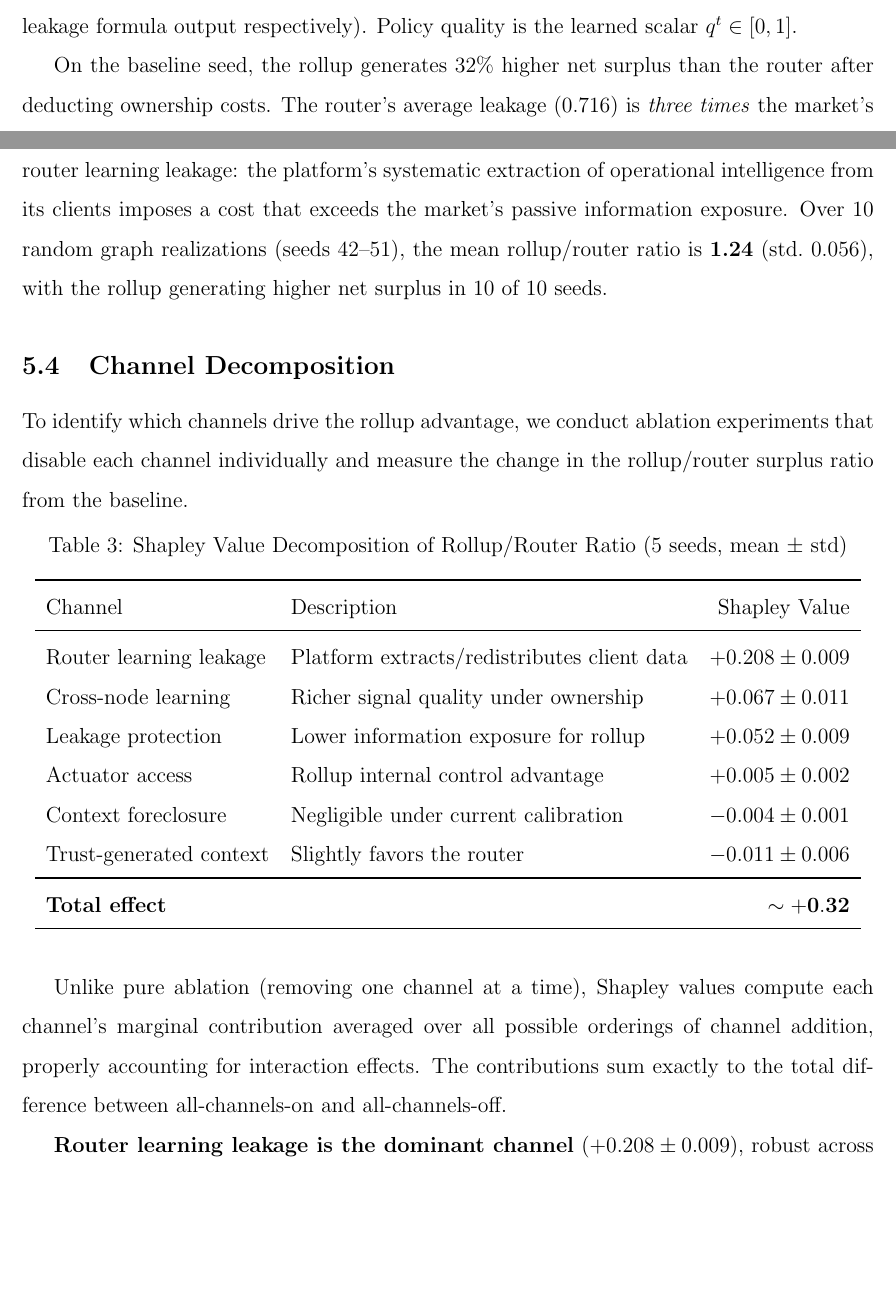
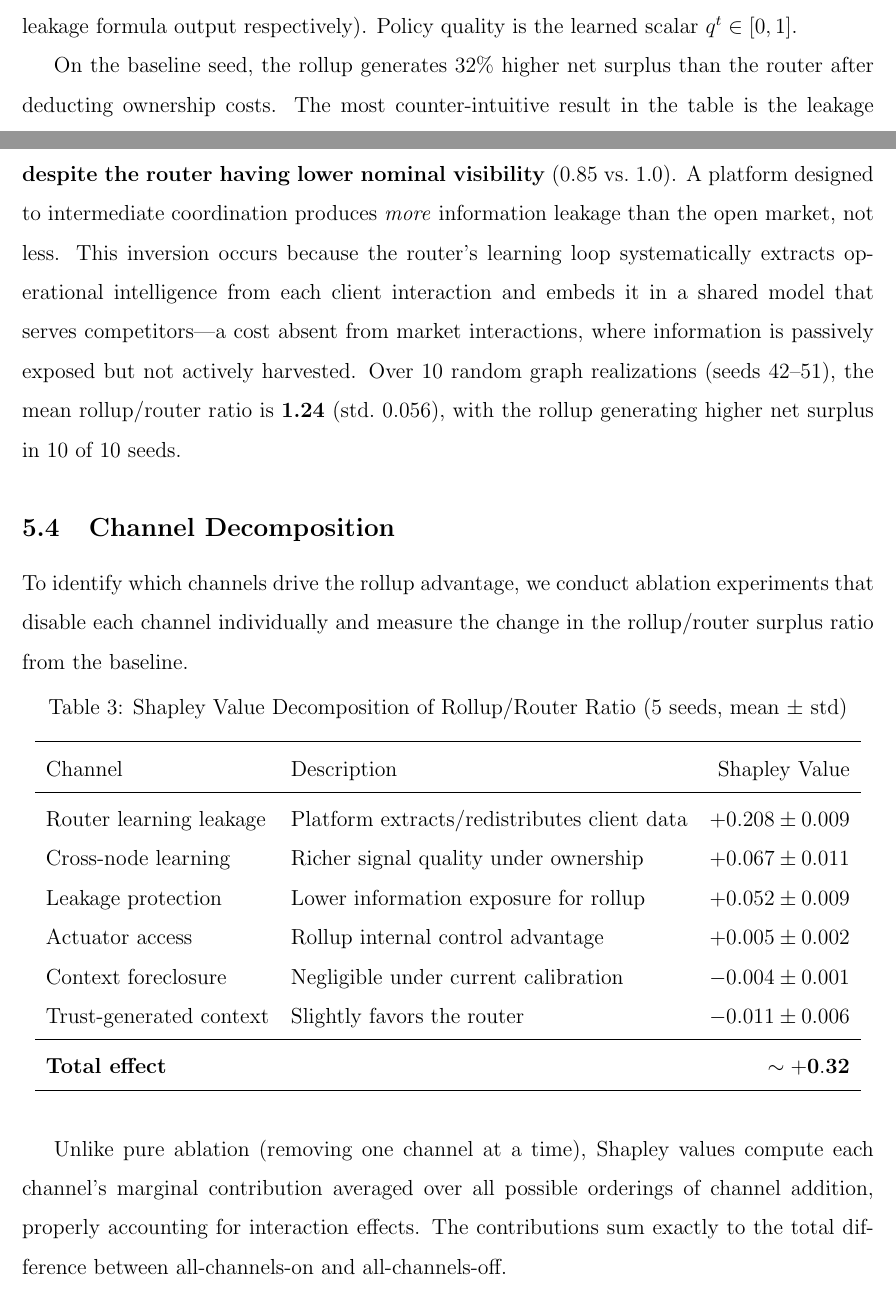
Before and after one commit to sorenlarson/against-coasean-singularity, a LaTeX paper (paper/cybernetic_arbitrage.tex): two parts of pages 31 and 32 of 45, joined at a grey line, cut so that both start at the same text, the shorter picture padded with empty space. Compiled offline with pdfLaTeX.

Commit message:
Flag the counter-intuitive leakage reversal prominently before baseline table
Router leaks 3x the market despite lower visibility — now unmissable.

Co-Authored-By: Claude Opus 4.6 (1M context) <noreply@anthropic.com>

```diff
--- a/paper/cybernetic_arbitrage.tex
+++ b/paper/cybernetic_arbitrage.tex
@@ -635,7 +635,7 @@ Nodes owned & 0 & 0 & 12 \\
 
 Surplus is measured in arbitrary units (the sum of $\Pi_{ij}$ across all coordination events); absolute levels are meaningful only in cross-regime comparison on the same graph. Total coordinations is the count of events where a node found a counterparty with positive net surplus. Match quality and leakage cost are per-event averages, both unitless (sigmoid output and leakage formula output respectively). Policy quality is the learned scalar $q^t \in [0,1]$.
 
-On the baseline seed, the rollup generates 32\% higher net surplus than the router after deducting ownership costs. The router's average leakage (0.716) is \textit{three times} the market's (0.227), despite the router's lower nominal visibility (0.85 vs.\ 1.0). This inversion is driven by router learning leakage: the platform's systematic extraction of operational intelligence from its clients imposes a cost that exceeds the market's passive information exposure. Over 10 random graph realizations (seeds 42--51), the mean rollup/router ratio is \textbf{1.24} (std.\ 0.056), with the rollup generating higher net surplus in 10 of 10 seeds.
+On the baseline seed, the rollup generates 32\% higher net surplus than the router after deducting ownership costs. The most counter-intuitive result in the table is the leakage row: \textbf{the router's average leakage (0.716) is three times the market's (0.227), despite the router having lower nominal visibility} (0.85 vs.\ 1.0). A platform designed to intermediate coordination produces \textit{more} information leakage than the open market, not less. This inversion occurs because the router's learning loop systematically extracts operational intelligence from each client interaction and embeds it in a shared model that serves competitors---a cost absent from market interactions, where information is passively exposed but not actively harvested. Over 10 random graph realizations (seeds 42--51), the mean rollup/router ratio is \textbf{1.24} (std.\ 0.056), with the rollup generating higher net surplus in 10 of 10 seeds.
 
 \subsection{Channel Decomposition}
 
```
Also changed, not shown: paper/cybernetic_arbitrage.pdf.
